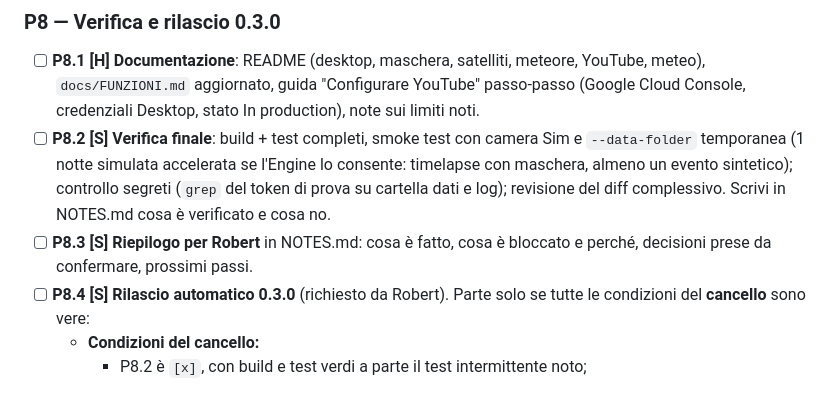
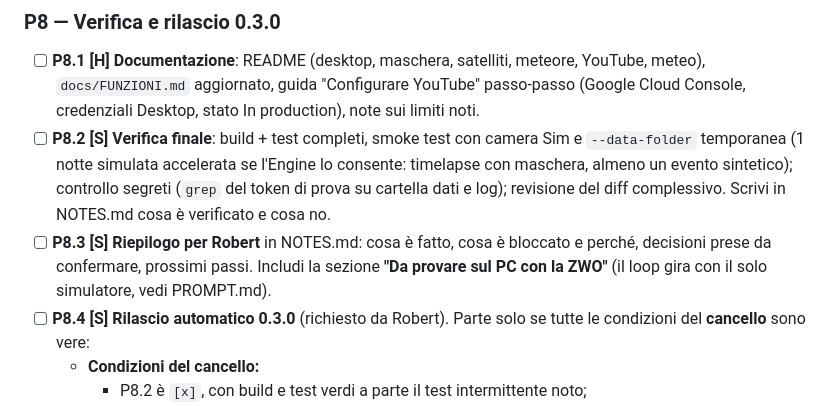
Before and after one commit to RobertPanai/Allsky-cam-, a Markdown page: docs/ralph/IMPLEMENTATION_PLAN.md, the part around the change. Drawn GitHub-style.

```diff
--- a/docs/ralph/IMPLEMENTATION_PLAN.md
+++ b/docs/ralph/IMPLEMENTATION_PLAN.md
@@ -180,7 +180,7 @@ Se un comando fallisce per motivi d'ambiente (SDK, rete, NuGet), scrivi il motiv
 ### P8 — Verifica e rilascio 0.3.0
 - [ ] **P8.1 [H] Documentazione**: README (desktop, maschera, satelliti, meteore, YouTube, meteo), `docs/FUNZIONI.md` aggiornato, guida "Configurare YouTube" passo-passo (Google Cloud Console, credenziali Desktop, stato In production), note sui limiti noti.
 - [ ] **P8.2 [S] Verifica finale**: build + test completi, smoke test con camera Sim e `--data-folder` temporanea (1 notte simulata accelerata se l'Engine lo consente: timelapse con maschera, almeno un evento sintetico); controllo segreti (`grep` del token di prova su cartella dati e log); revisione del diff complessivo. Scrivi in NOTES.md cosa è verificato e cosa no.
-- [ ] **P8.3 [S] Riepilogo per Robert** in NOTES.md: cosa è fatto, cosa è bloccato e perché, decisioni prese da confermare, prossimi passi.
+- [ ] **P8.3 [S] Riepilogo per Robert** in NOTES.md: cosa è fatto, cosa è bloccato e perché, decisioni prese da confermare, prossimi passi. Includi la sezione **"Da provare sul PC con la ZWO"** (il loop gira con il solo simulatore, vedi PROMPT.md).
 - [ ] **P8.4 [S] Rilascio automatico 0.3.0** (richiesto da Robert). Parte solo se tutte le condizioni del **cancello** sono vere:
   - **Condizioni del cancello:**
     - P8.2 è `[x]`, con build e test verdi a parte il test intermittente noto;
```
Also changed, not shown: docs/ralph/PROMPT.md (+7 -1 lines).
